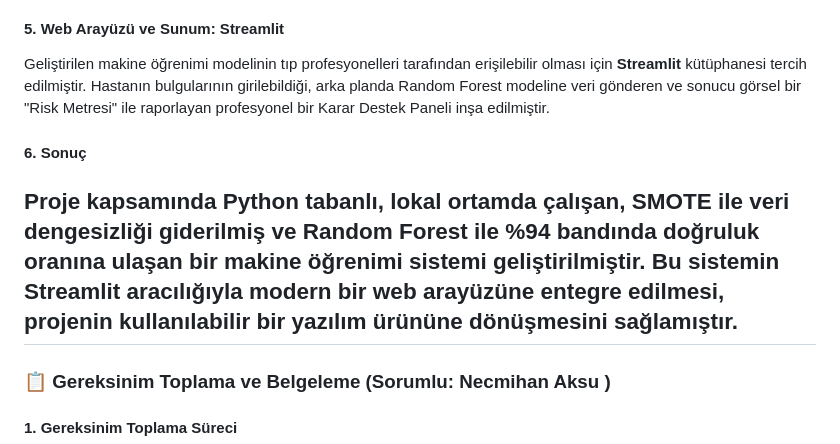
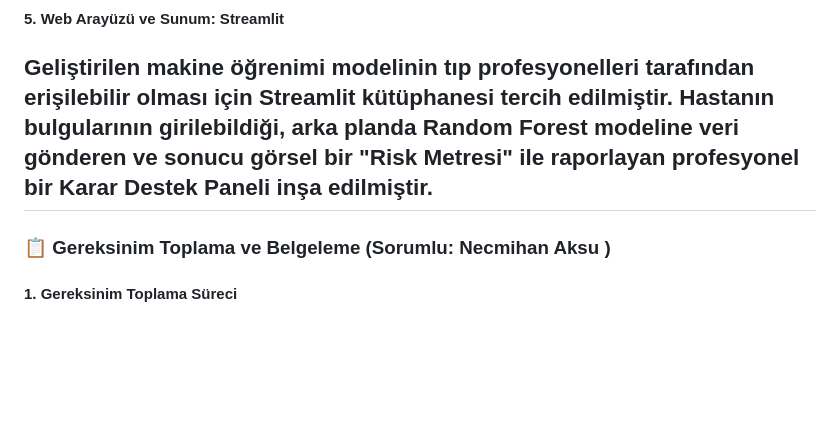
Before and after one commit to nuhdag6565-arch/Akilli-Hasta-Takip-Sistemi-Projesi, a Markdown page: docs/projeakisi.md, the part around the change. Rendered like a GitHub page; blank space fills up the shorter version.

```diff
--- a/docs/projeakisi.md
+++ b/docs/projeakisi.md
@@ -61,9 +61,6 @@ Projede makine öğrenimi algoritmalarını uygulamak, veriyi eğitim/test olara
 
 #### 5. Web Arayüzü ve Sunum: Streamlit
 Geliştirilen makine öğrenimi modelinin tıp profesyonelleri tarafından erişilebilir olması için **Streamlit** kütüphanesi tercih edilmiştir. Hastanın bulgularının girilebildiği, arka planda Random Forest modeline veri gönderen ve sonucu görsel bir "Risk Metresi" ile raporlayan profesyonel bir Karar Destek Paneli inşa edilmiştir.
-
-#### 6. Sonuç
-Proje kapsamında Python tabanlı, lokal ortamda çalışan, SMOTE ile veri dengesizliği giderilmiş ve Random Forest ile %94 bandında doğruluk oranına ulaşan bir makine öğrenimi sistemi geliştirilmiştir. Bu sistemin Streamlit aracılığıyla modern bir web arayüzüne entegre edilmesi, projenin kullanılabilir bir yazılım ürününe dönüşmesini sağlamıştır.
 ---
 ### 📋 Gereksinim Toplama ve Belgeleme (Sorumlu: Necmihan Aksu )
 
```
